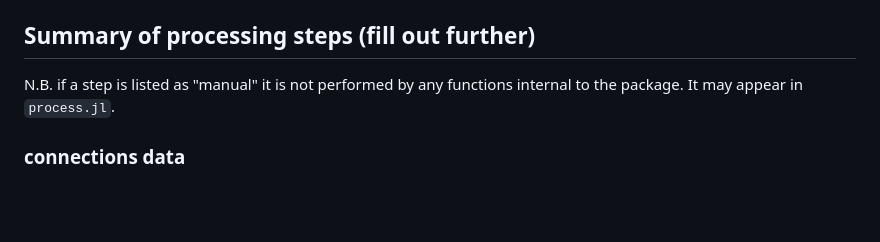
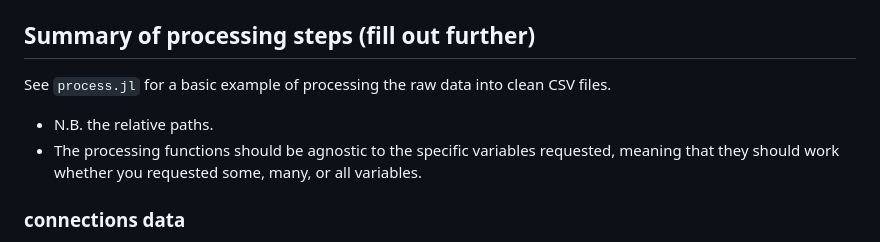
Before and after one commit to human-nature-lab/HondurasTools.jl, a Markdown page: README.md, the part around the change. Rendered like a GitHub page; blank space fills up the shorter version.

```diff
--- a/README.md
+++ b/README.md
@@ -47,8 +47,9 @@ Tools for cleaning, analyzing, and understanding the Honduras data.
 
 ## Summary of processing steps (fill out further)
 
-N.B. if a step is listed as "manual" it is not performed by any functions internal
-to the package. It may appear in `process.jl`.
+See `process.jl` for a basic example of processing the raw data into clean CSV files.
+- N.B. the relative paths.
+- The processing functions should be agnostic to the specific variables requested, meaning that they should work whether you requested some, many, or all variables.
 
 ### connections data
 
```
